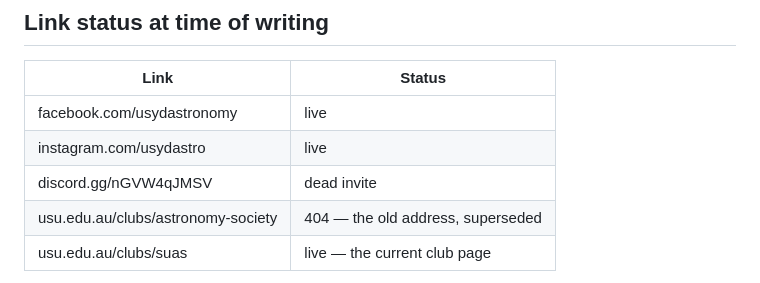
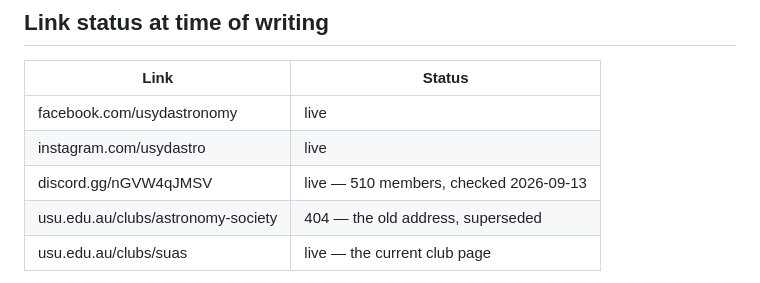
Before and after one commit to USYD-Astro/USYD-Astro, a Markdown page: README.md, the part around the change. Rendered like a GitHub page.

Commit message:
Correct the claim that the Discord invite is dead
The link table called discord.gg/nGVW4qJMSV a dead invite, but it resolves to
the society's server and reports 510 members. It was wrong in the direction
that matters -- a working community link documented as broken invites people
to remove it.

```diff
--- a/README.md
+++ b/README.md
@@ -199,7 +199,7 @@ site away from the 2025-03-16 capture rather than toward it:
 | --- | --- |
 | facebook.com/usydastronomy | live |
 | instagram.com/usydastro | live |
-| discord.gg/nGVW4qJMSV | dead invite |
+| discord.gg/nGVW4qJMSV | live — 510 members, checked 2026-09-13 |
 | usu.edu.au/clubs/astronomy-society | 404 — the old address, superseded |
 | usu.edu.au/clubs/suas | live — the current club page |
 
```
